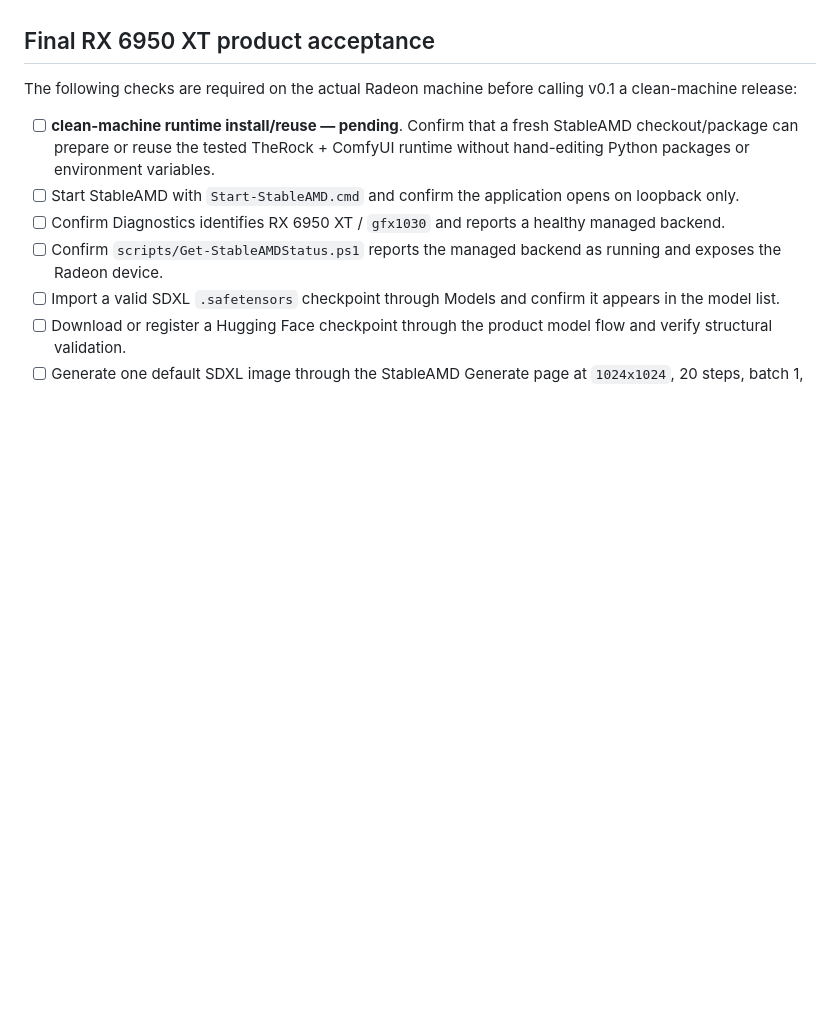
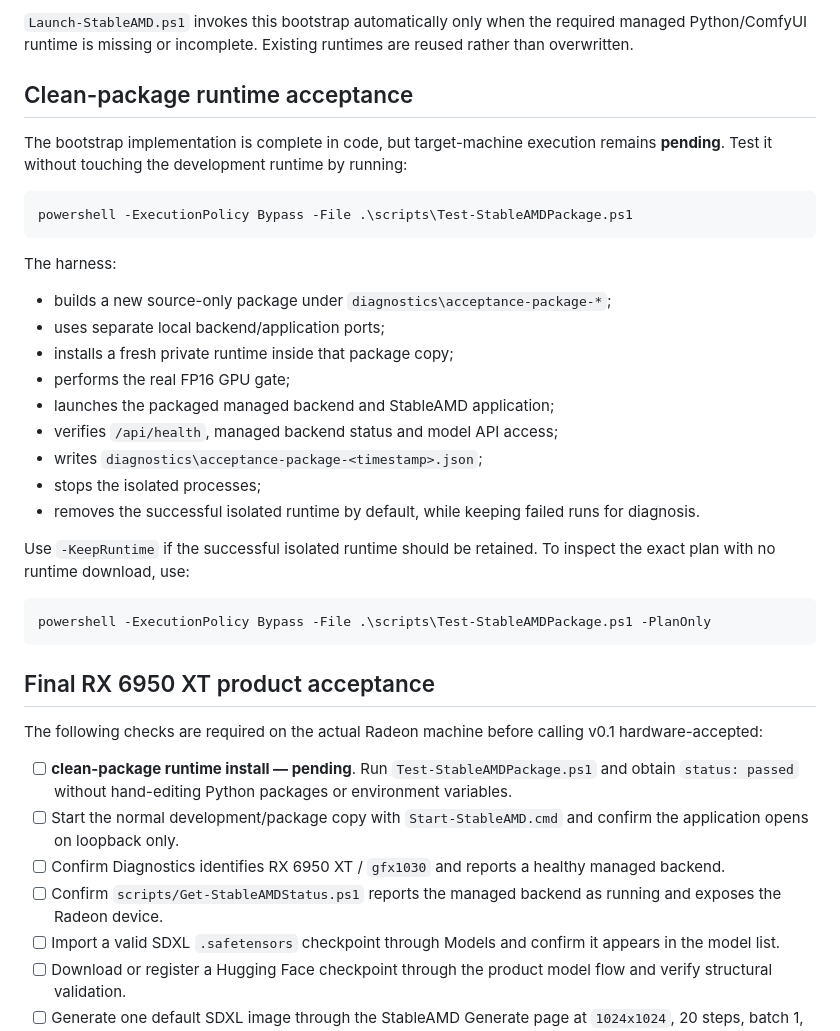
Before and after one commit to quendae/stableamd, a Markdown page: docs/v0.1-validation.md, the part around one of its changes. Rendered like a GitHub page; blank space fills up the shorter version.

````diff
--- a/docs/v0.1-validation.md
+++ b/docs/v0.1-validation.md
@@ -38,9 +56,37 @@ The release package is source-only by design. It must not contain `.runtime/`, m
+`Launch-StableAMD.ps1` invokes this bootstrap automatically only when the required managed Python/ComfyUI runtime is missing or incomplete. Existing runtimes are reused rather than overwritten.
+
+## Clean-package runtime acceptance
+
+The bootstrap implementation is complete in code, but target-machine execution remains **pending**. Test it without touching the development runtime by running:
+
+```powershell
+powershell -ExecutionPolicy Bypass -File .\scripts\Test-StableAMDPackage.ps1
+```
+
+The harness:
+
+- builds a new source-only package under `diagnostics\acceptance-package-*`;
+- uses separate local backend/application ports;
+- installs a fresh private runtime inside that package copy;
+- performs the real FP16 GPU gate;
+- launches the packaged managed backend and StableAMD application;
+- verifies `/api/health`, managed backend status and model API access;
+- writes `diagnostics\acceptance-package-<timestamp>.json`;
+- stops the isolated processes;
+- removes the successful isolated runtime by default, while keeping failed runs for diagnosis.
+
+Use `-KeepRuntime` if the successful isolated runtime should be retained. To inspect the exact plan with no runtime download, use:
+
+```powershell
+powershell -ExecutionPolicy Bypass -File .\scripts\Test-StableAMDPackage.ps1 -PlanOnly
+```
+
 ## Final RX 6950 XT product acceptance
 
-The following checks are required on the actual Radeon machine before calling v0.1 a clean-machine release:
+The following checks are required on the actual Radeon machine before calling v0.1 hardware-accepted:
 
-- [ ] **clean-machine runtime install/reuse — pending**. Confirm that a fresh StableAMD checkout/package can prepare or reuse the tested TheRock + ComfyUI runtime without hand-editing Python packages or environment variables.
-- [ ] Start StableAMD with `Start-StableAMD.cmd` and confirm the application opens on loopback only.
+- [ ] **clean-package runtime install — pending**. Run `Test-StableAMDPackage.ps1` and obtain `status: passed` without hand-editing Python packages or environment variables.
+- [ ] Start the normal development/package copy with `Start-StableAMD.cmd` and confirm the application opens on loopback only.
 - [ ] Confirm Diagnostics identifies RX 6950 XT / `gfx1030` and reports a healthy managed backend.
 - [ ] Confirm `scripts/Get-StableAMDStatus.ps1` reports the managed backend as running and exposes the Radeon device.
 - [ ] Import a valid SDXL `.safetensors` checkpoint through Models and confirm it appears in the model list.
````
Also changed, not shown: other parts of docs/v0.1-validation.md (+26 -8 lines).
